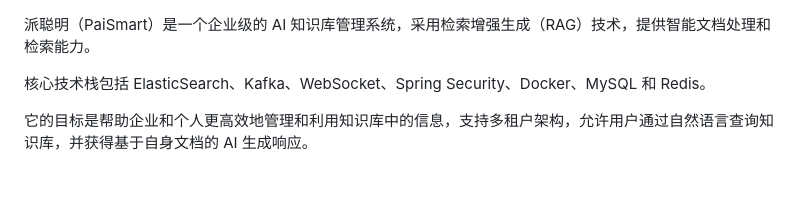
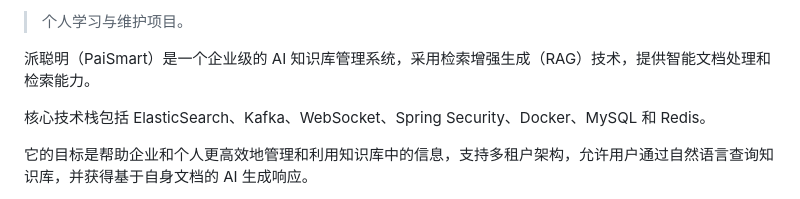
Before and after one commit to xuytwinter/PaiSmart, a Markdown page: README.md, the part around the change. Drawn GitHub-style.

Commit message:
docs: clarify personal learning and maintenance purpose

```diff
--- a/README.md
+++ b/README.md
@@ -1,3 +1,5 @@
+> 个人学习与维护项目。
+
 派聪明（PaiSmart）是一个企业级的 AI 知识库管理系统，采用检索增强生成（RAG）技术，提供智能文档处理和检索能力。
 
 核心技术栈包括 ElasticSearch、Kafka、WebSocket、Spring Security、Docker、MySQL 和 Redis。
```
